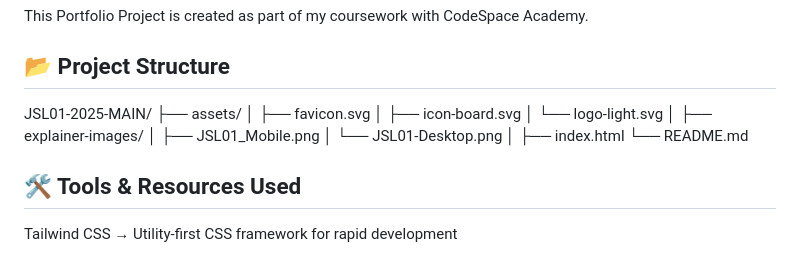
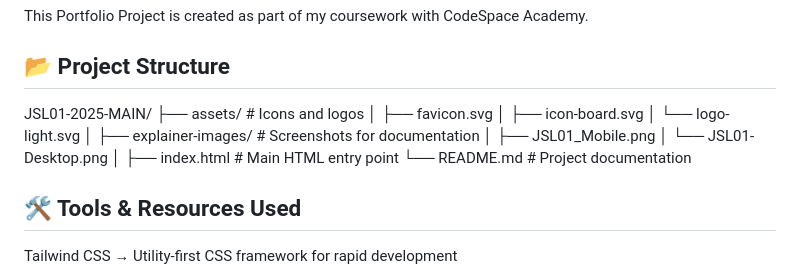
Before and after one commit to Nthabi2905/NTHMOL2550_PTO2508_A_Nthabiseng_Moloi_JSL01, a Markdown page: README.md, the part around the change. GitHub-like rendering.

```diff
--- a/README.md
+++ b/README.md
@@ -27,17 +27,17 @@ This Portfolio Project is created as part of my coursework with CodeSpace Academ
 ## 📂 Project Structure
 
 JSL01-2025-MAIN/
-├── assets/
+├── assets/ # Icons and logos
 │ ├── favicon.svg
 │ ├── icon-board.svg
 │ └── logo-light.svg
 │
-├── explainer-images/
+├── explainer-images/ # Screenshots for documentation
 │ ├── JSL01_Mobile.png
 │ └── JSL01-Desktop.png
 │
-├── index.html
-└── README.md
+├── index.html # Main HTML entry point
+└── README.md # Project documentation
 
 ## 🛠️ Tools & Resources Used
 
```
